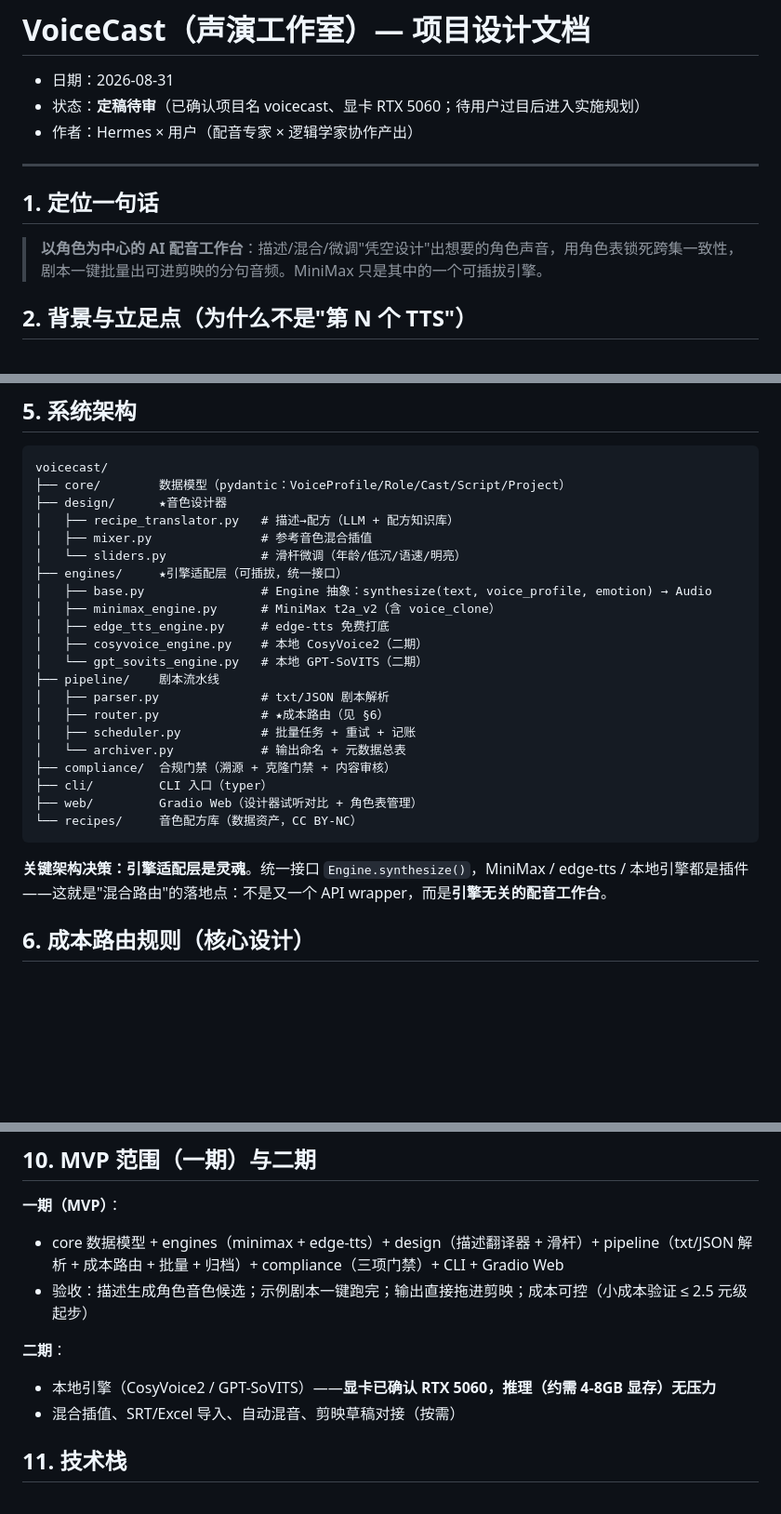
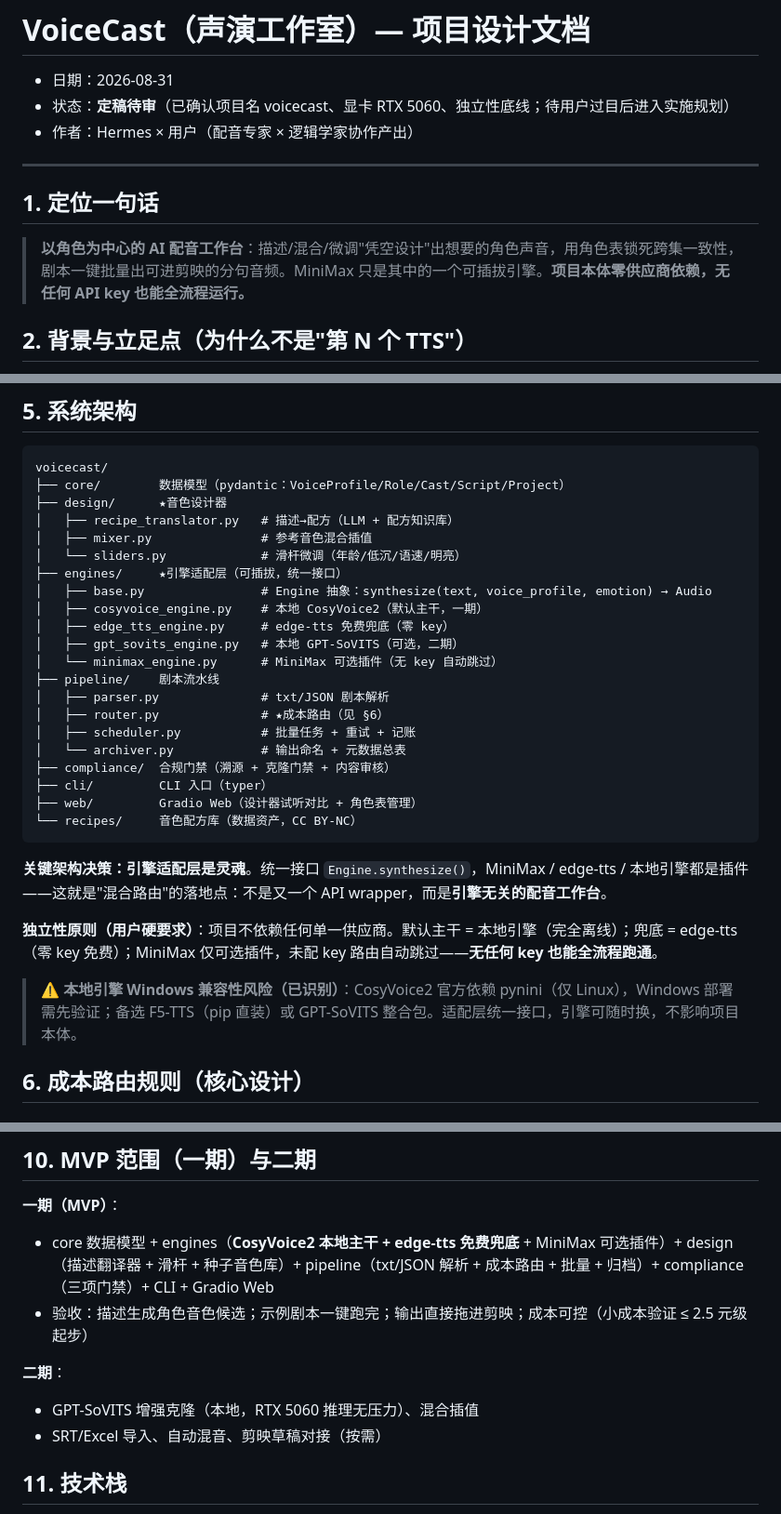
Before and after one commit to awy-china/voicecast, a Markdown page: docs/2026-08-31-voicecast-design.md, 3 parts joined by grey strips. Shown at 93% size. GitHub-like rendering; blank space fills up the shorter version.

Commit message:
docs: 独立性硬要求固化——本地引擎为主(一期)、edge-tts兜底、MiniMax可选插件、种子音色库

````diff
--- a/docs/2026-08-31-voicecast-design.md
+++ b/docs/2026-08-31-voicecast-design.md
@@ -1,14 +1,14 @@
 # VoiceCast（声演工作室）— 项目设计文档
 
 - 日期：2026-08-31
-- 状态：**定稿待审**（已确认项目名 voicecast、显卡 RTX 5060；待用户过目后进入实施规划）
+- 状态：**定稿待审**（已确认项目名 voicecast、显卡 RTX 5060、独立性底线；待用户过目后进入实施规划）
 - 作者：Hermes × 用户（配音专家 × 逻辑学家协作产出）
 
 ---
 
 ## 1. 定位一句话
 
-> **以角色为中心的 AI 配音工作台**：描述/混合/微调"凭空设计"出想要的角色声音，用角色表锁死跨集一致性，剧本一键批量出可进剪映的分句音频。MiniMax 只是其中的一个可插拔引擎。
+> **以角色为中心的 AI 配音工作台**：描述/混合/微调"凭空设计"出想要的角色声音，用角色表锁死跨集一致性，剧本一键批量出可进剪映的分句音频。MiniMax 只是其中的一个可插拔引擎。**项目本体零供应商依赖，无任何 API key 也能全流程运行。**
 
 ## 2. 背景与立足点（为什么不是"第 N 个 TTS"）
 
@@ -94,10 +94,10 @@ voicecast/
 │   └── sliders.py             # 滑杆微调（年龄/低沉/语速/明亮）
 ├── engines/     ★引擎适配层（可插拔，统一接口）
 │   ├── base.py                # Engine 抽象：synthesize(text, voice_profile, emotion) → Audio
-│   ├── minimax_engine.py      # MiniMax t2a_v2（含 voice_clone）
-│   ├── edge_tts_engine.py     # edge-tts 免费打底
-│   ├── cosyvoice_engine.py    # 本地 CosyVoice2（二期）
-│   └── gpt_sovits_engine.py   # 本地 GPT-SoVITS（二期）
+│   ├── cosyvoice_engine.py    # 本地 CosyVoice2（默认主干，一期）
+│   ├── edge_tts_engine.py     # edge-tts 免费兜底（零 key）
+│   ├── gpt_sovits_engine.py   # 本地 GPT-SoVITS（可选，二期）
+│   └── minimax_engine.py      # MiniMax 可选插件（无 key 自动跳过）
 ├── pipeline/    剧本流水线
 │   ├── parser.py              # txt/JSON 剧本解析
 │   ├── router.py              # ★成本路由（见 §6）
@@ -110,6 +110,10 @@ voicecast/
 ```
 
 **关键架构决策：引擎适配层是灵魂**。统一接口 `Engine.synthesize()`，MiniMax / edge-tts / 本地引擎都是插件——这就是"混合路由"的落地点：不是又一个 API wrapper，而是**引擎无关的配音工作台**。
+
+**独立性原则（用户硬要求）**：项目不依赖任何单一供应商。默认主干 = 本地引擎（完全离线）；兜底 = edge-tts（零 key 免费）；MiniMax 仅可选插件，未配 key 路由自动跳过——**无任何 key 也能全流程跑通**。
+
+> ⚠️ **本地引擎 Windows 兼容性风险（已识别）**：CosyVoice2 官方依赖 pynini（仅 Linux），Windows 部署需先验证；备选 F5-TTS（pip 直装）或 GPT-SoVITS 整合包。适配层统一接口，引擎可随时换，不影响项目本体。
 
 ## 6. 成本路由规则（核心设计）
 
@@ -191,12 +197,12 @@ flowchart TD
 ## 10. MVP 范围（一期）与二期
 
 **一期（MVP）**：
-- core 数据模型 + engines（minimax + edge-tts）+ design（描述翻译器 + 滑杆）+ pipeline（txt/JSON 解析 + 成本路由 + 批量 + 归档）+ compliance（三项门禁）+ CLI + Gradio Web
+- core 数据模型 + engines（**CosyVoice2 本地主干 + edge-tts 免费兜底** + MiniMax 可选插件）+ design（描述翻译器 + 滑杆 + 种子音色库）+ pipeline（txt/JSON 解析 + 成本路由 + 批量 + 归档）+ compliance（三项门禁）+ CLI + Gradio Web
 - 验收：描述生成角色音色候选；示例剧本一键跑完；输出直接拖进剪映；成本可控（小成本验证 ≤ 2.5 元级起步）
 
 **二期**：
-- 本地引擎（CosyVoice2 / GPT-SoVITS）——**显卡已确认 RTX 5060，推理（约需 4-8GB 显存）无压力**
-- 混合插值、SRT/Excel 导入、自动混音、剪映草稿对接（按需）
+- GPT-SoVITS 增强克隆（本地，RTX 5060 推理无压力）、混合插值
+- SRT/Excel 导入、自动混音、剪映草稿对接（按需）
 
 ## 11. 技术栈
 
````
Also changed, not shown: other parts of docs/2026-08-31-voicecast-design.md (+4 -1 lines).
